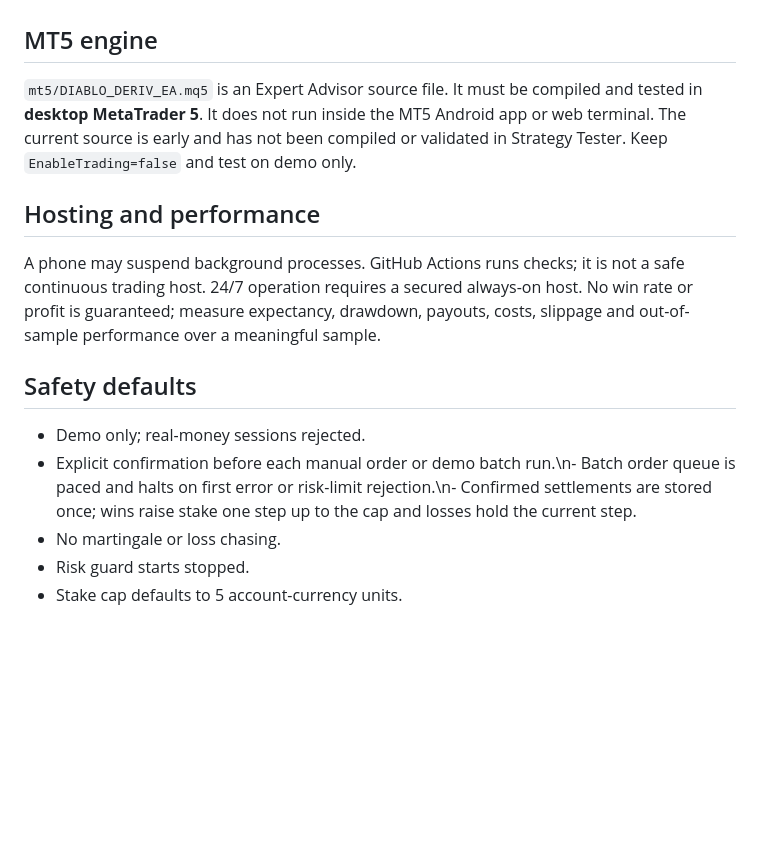
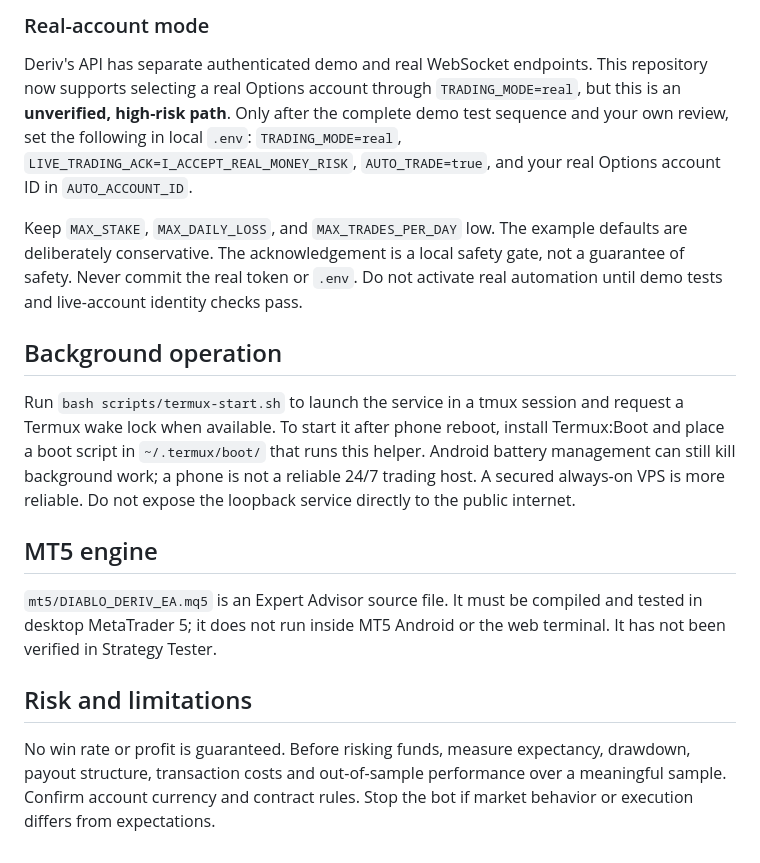
Before and after one commit to di999666blo-ai/DIABLO-DERIV-AUTO-TRADER, a Markdown page: README.md, the part around one of its changes. Rendered like a GitHub page; blank space fills up the shorter version.

```diff
--- a/README.md
+++ b/README.md
@@ -29,16 +37,17 @@ The service binds to loopback and is not designed for public internet exposure.
+### Real-account mode
+
+Deriv's API has separate authenticated demo and real WebSocket endpoints. This repository now supports selecting a real Options account through `TRADING_MODE=real`, but this is an **unverified, high-risk path**. Only after the complete demo test sequence and your own review, set the following in local `.env`: `TRADING_MODE=real`, `LIVE_TRADING_ACK=I_ACCEPT_REAL_MONEY_RISK`, `AUTO_TRADE=true`, and your real Options account ID in `AUTO_ACCOUNT_ID`.
+
+Keep `MAX_STAKE`, `MAX_DAILY_LOSS`, and `MAX_TRADES_PER_DAY` low. The example defaults are deliberately conservative. The acknowledgement is a local safety gate, not a guarantee of safety. Never commit the real token or `.env`. Do not activate real automation until demo tests and live-account identity checks pass.
+
+## Background operation
+
+Run `bash scripts/termux-start.sh` to launch the service in a tmux session and request a Termux wake lock when available. To start it after phone reboot, install Termux:Boot and place a boot script in `~/.termux/boot/` that runs this helper. Android battery management can still kill background work; a phone is not a reliable 24/7 trading host. A secured always-on VPS is more reliable. Do not expose the loopback service directly to the public internet.
 
 ## MT5 engine
 
-`mt5/DIABLO_DERIV_EA.mq5` is an Expert Advisor source file. It must be compiled and tested in **desktop MetaTrader 5**. It does not run inside the MT5 Android app or web terminal. The current source is early and has not been compiled or validated in Strategy Tester. Keep `EnableTrading=false` and test on demo only.
+`mt5/DIABLO_DERIV_EA.mq5` is an Expert Advisor source file. It must be compiled and tested in desktop MetaTrader 5; it does not run inside MT5 Android or the web terminal. It has not been verified in Strategy Tester.
 
-## Hosting and performance
+## Risk and limitations
 
-A phone may suspend background processes. GitHub Actions runs checks; it is not a safe continuous trading host. 24/7 operation requires a secured always-on host. No win rate or profit is guaranteed; measure expectancy, drawdown, payouts, costs, slippage and out-of-sample performance over a meaningful sample.
-
-## Safety defaults
-
-- Demo only; real-money sessions rejected.
-- Explicit confirmation before each manual order or demo batch run.\n- Batch order queue is paced and halts on first error or risk-limit rejection.\n- Confirmed settlements are stored once; wins raise stake one step up to the cap and losses hold the current step.
-- No martingale or loss chasing.
-- Risk guard starts stopped.
-- Stake cap defaults to 5 account-currency units.
+No win rate or profit is guaranteed. Before risking funds, measure expectancy, drawdown, payout structure, transaction costs and out-of-sample performance over a meaningful sample. Confirm account currency and contract rules. Stop the bot if market behavior or execution differs from expectations.
```
Also changed, not shown: other parts of README.md (+27 -19 lines).
